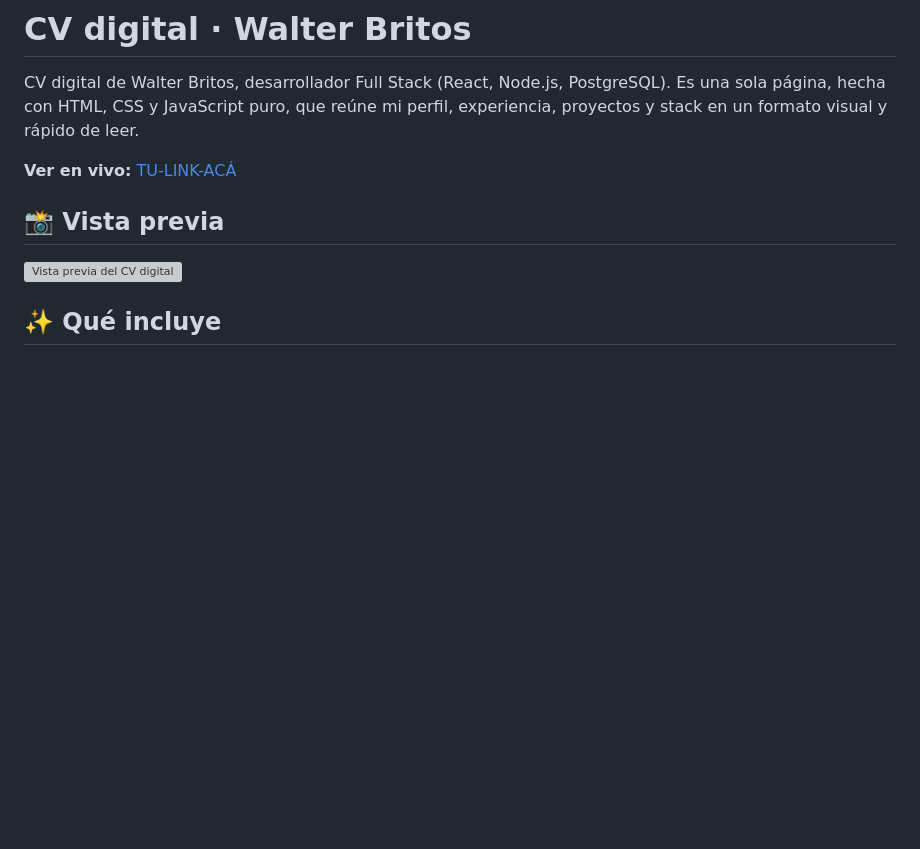
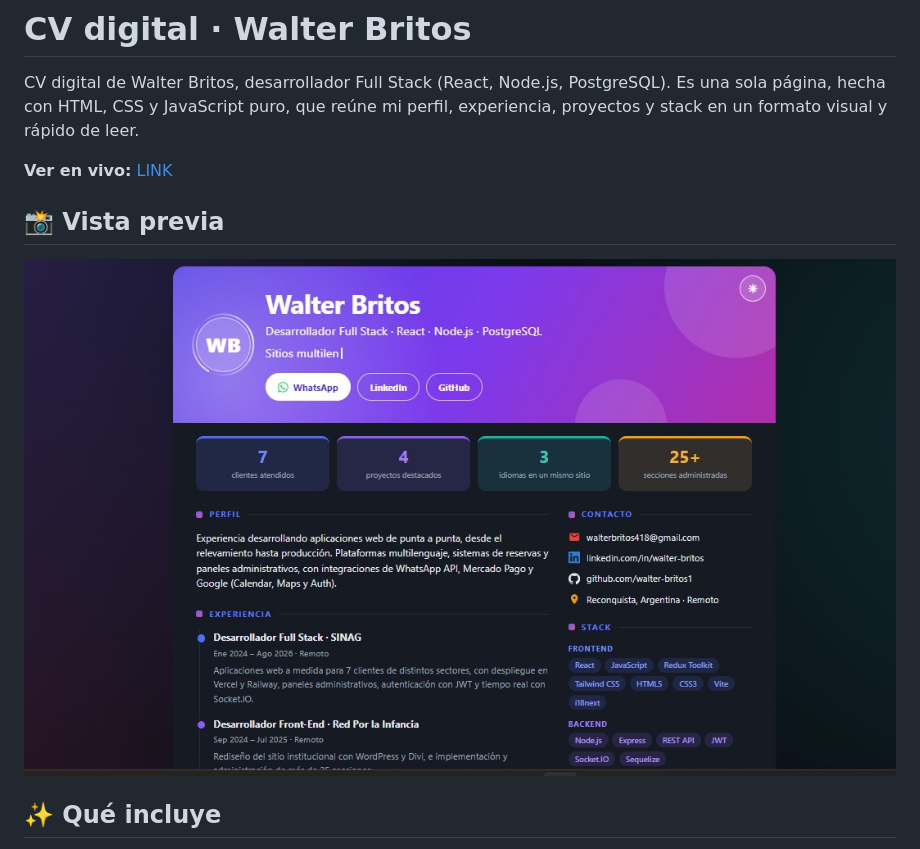
Before and after one commit to Walter-Britos1/cv-digital, a Markdown page: README.md, the part around the change printed below. GitHub-like rendering; pictures changed too: assets/preview.jpeg (added); blank space fills up the shorter version; grey boxes are pictures that could not be loaded.

Commit message:
actualizando README

```diff
--- a/README.md
+++ b/README.md
@@ -3,12 +3,12 @@
 
 CV digital de Walter Britos, desarrollador Full Stack (React, Node.js, PostgreSQL). Es una sola página, hecha con HTML, CSS y JavaScript puro, que reúne mi perfil, experiencia, proyectos y stack en un formato visual y rápido de leer.
 
-**Ver en vivo:** [TU-LINK-ACÁ](TU-LINK-ACÁ)
+**Ver en vivo:** [LINK](https://cv-digital-kappa.vercel.app/)
 
 ## 📸 Vista previa
 
 <!-- Reemplazá la ruta por la imagen de captura de tu proyecto -->
-![Vista previa del CV digital](assets/preview.png)
+![Vista previa del CV digital](assets/preview.jpeg)
 
 ## ✨ Qué incluye
 
```
Also changed, not shown: other parts of README.md (+1 -1 lines).
